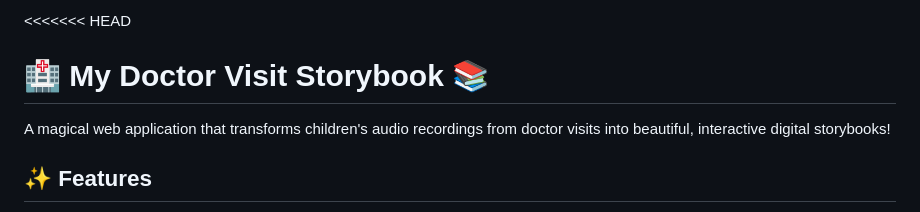
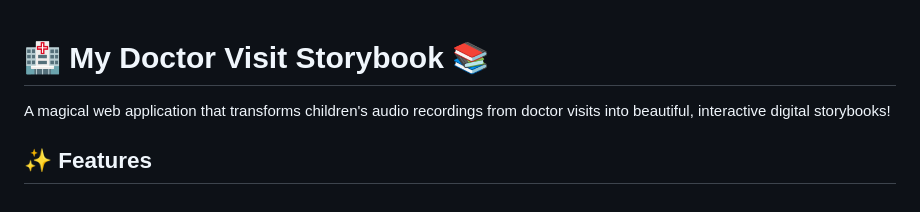
Before and after one commit to aangelazz/storywell, a Markdown page: README.md, the part around the change. Rendered like a GitHub page.

```diff
--- a/README.md
+++ b/README.md
@@ -1,4 +1,3 @@
-<<<<<<< HEAD
 # 🏥 My Doctor Visit Storybook 📚
 
 A magical web application that transforms children's audio recordings from doctor visits into beautiful, interactive digital storybooks!
```
